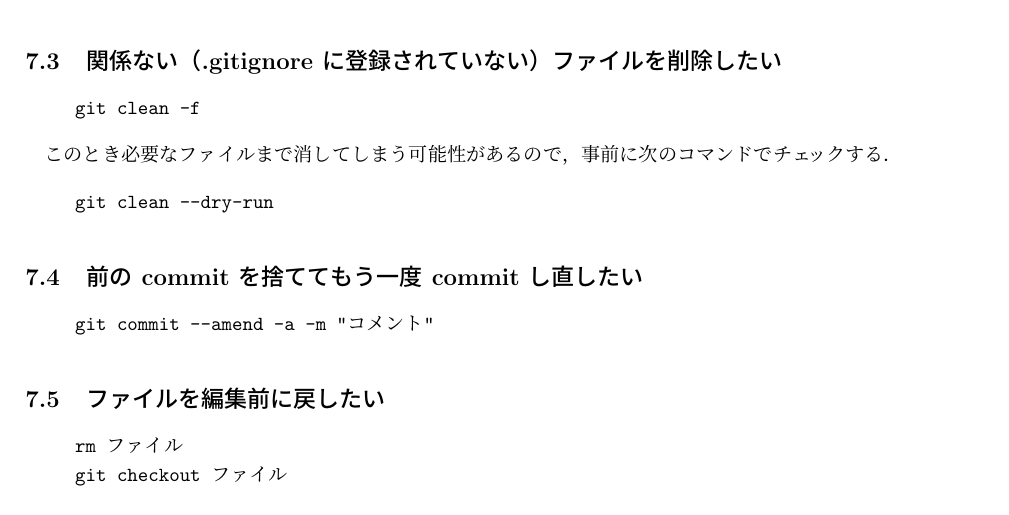
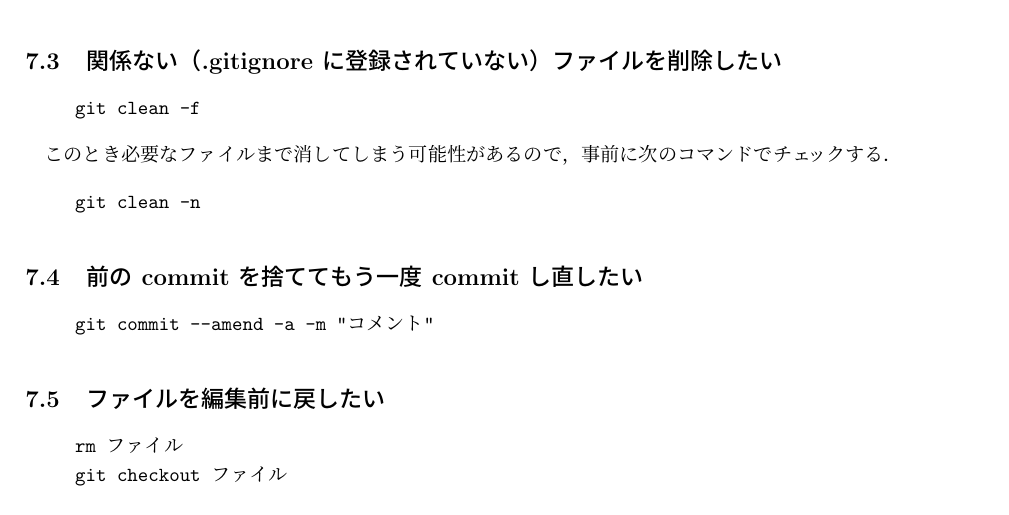
Before and after one commit to tokoik/gitman, a LaTeX document (gitman.tex): part of page 7 of 8, cut so that both start at the same text. Compiled offline with pLaTeX and dvipdfmx.

Commit message:
use -n instead of --dry-run for clean

```diff
--- a/gitman.tex
+++ b/gitman.tex
@@ -539,7 +539,7 @@ git clean -f
 
 \begin{quote}
 \begin{verbatim}
-git clean --dry-run
+git clean -n
 \end{verbatim}
 \end{quote}
 
```
Also changed, not shown: gitman.pdf.
